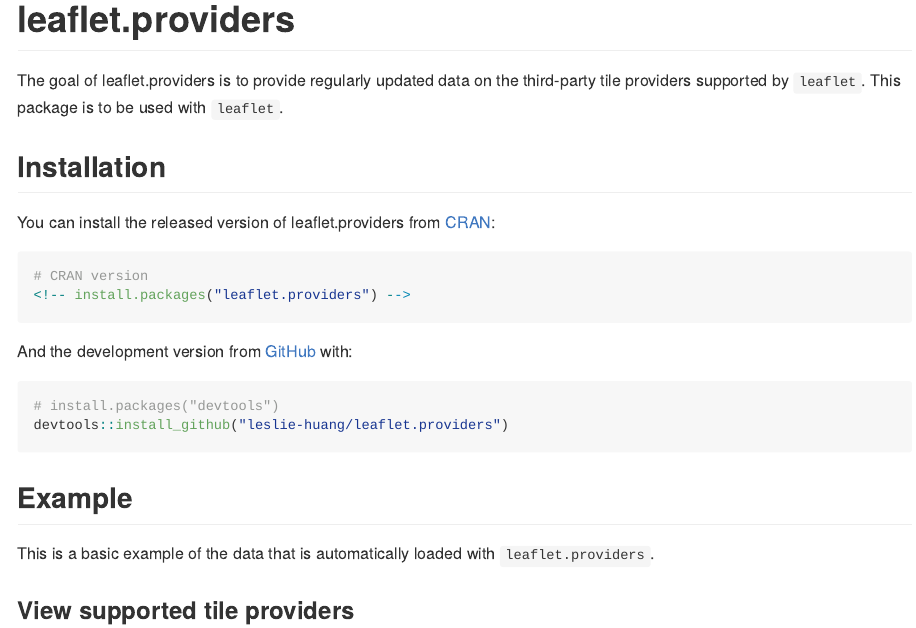
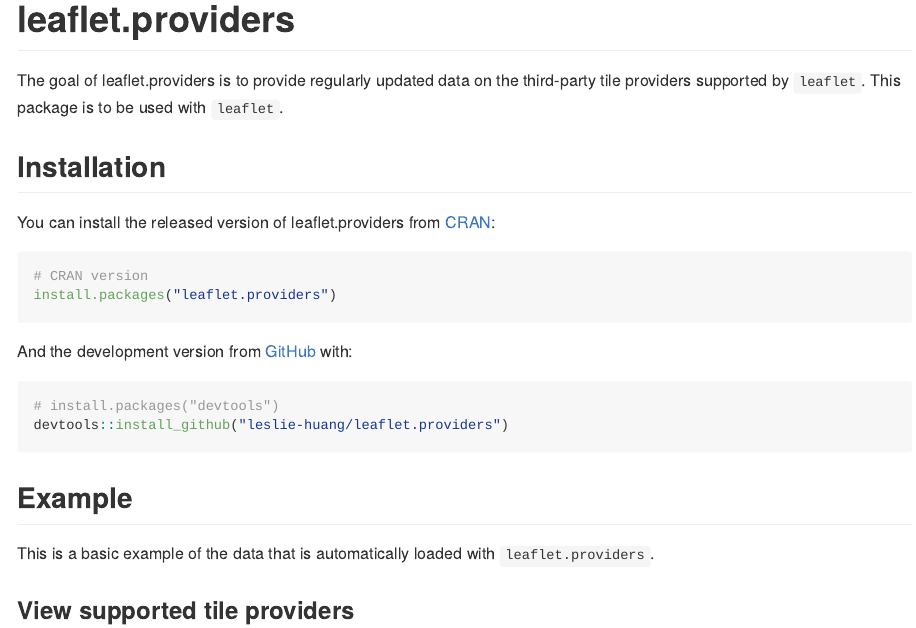
Before and after one commit to rstudio/leaflet.providers, an R Markdown document (README.Rmd): the page in a window 1100 px wide, from its top. Rendered offline with R 4.5, knitr and Pandoc, with nearby package versions; long lines of code are wrapped; badge pictures from the web are left out.

Commit message:
put install into code chunks

````diff
--- a/README.Rmd
+++ b/README.Rmd
@@ -28,18 +28,18 @@
 
 You can install the released version of leaflet.providers from [CRAN](https://CRAN.R-project.org):
 
-``` r
+``` {r craninstall, eval = FALSE}
 # CRAN version
-<!-- install.packages("leaflet.providers") -->
+install.packages("leaflet.providers")
 ```
-
 
 And the development version from [GitHub](https://github.com/) with:
 
-``` r
+``` {r devtoolsinstall, eval = FALSE}
 # install.packages("devtools")
 devtools::install_github("leslie-huang/leaflet.providers")
 ```
+
 ## Example
 
 This is a basic example of the data that is automatically loaded with `leaflet.providers`.
````
Also changed, not shown: README.md.
